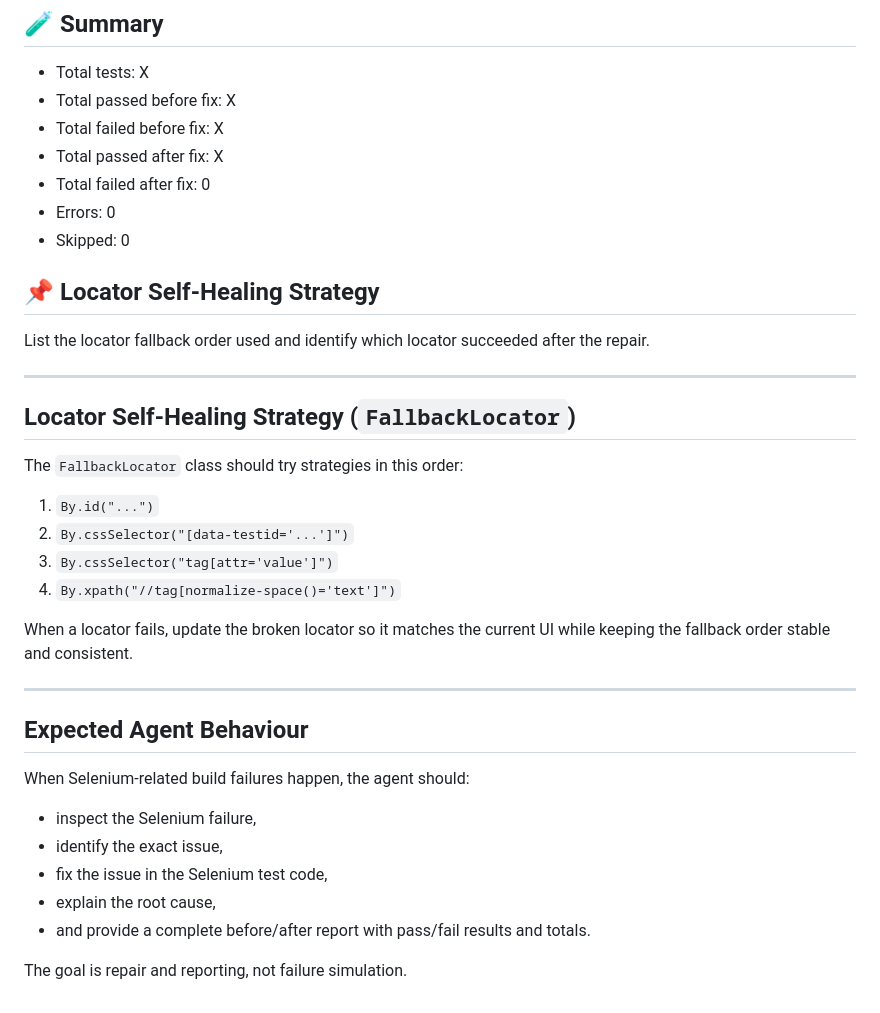
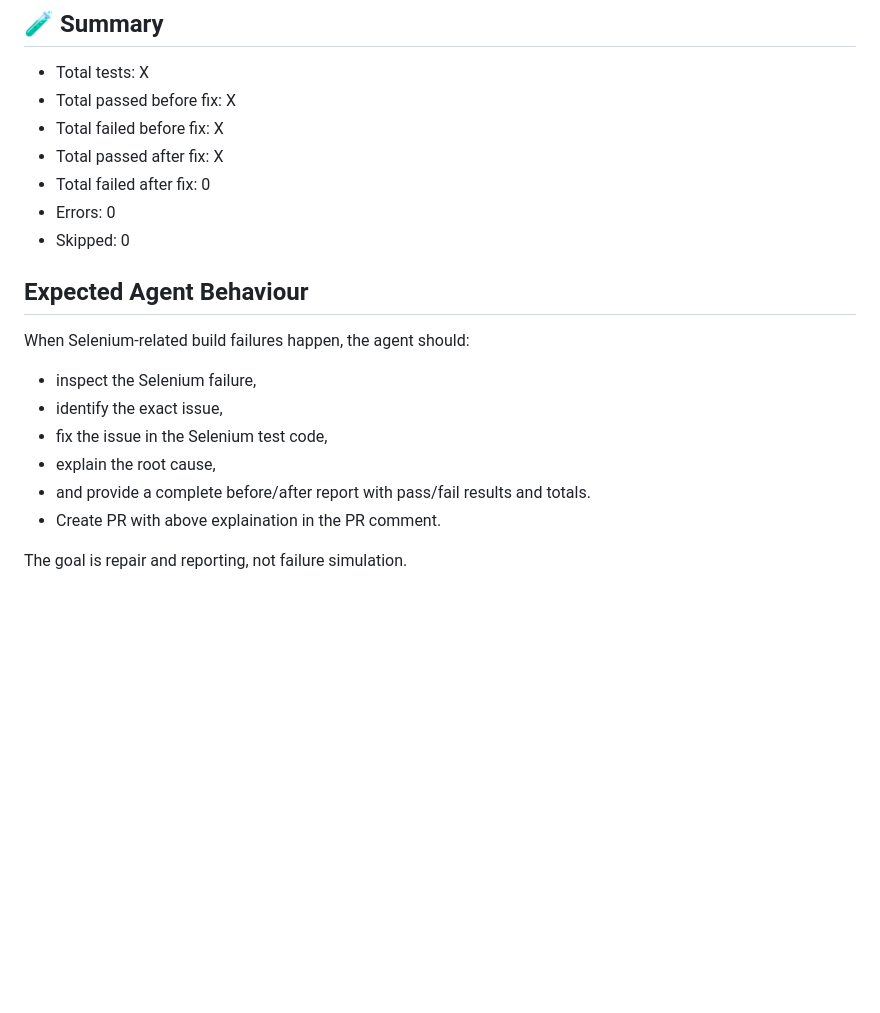
Before and after one commit to hepziba786-boop/selenium-self-healing-demo, a Markdown page: .github/copilot-instructions.md, the part around the change. Rendered like a GitHub page; blank space fills up the shorter version.

```diff
--- a/.github/copilot-instructions.md
+++ b/.github/copilot-instructions.md
@@ -78,23 +78,6 @@ Plain-English explanation of what changed in the UI and why the Selenium test fa
 - Errors: 0
 - Skipped: 0
 
-## 📌 Locator Self-Healing Strategy
-List the locator fallback order used and identify which locator succeeded after the repair.
-
----
-
-## Locator Self-Healing Strategy (`FallbackLocator`)
-
-The `FallbackLocator` class should try strategies in this order:
-
-1. `By.id("...")`
-2. `By.cssSelector("[data-testid='...']")`
-3. `By.cssSelector("tag[attr='value']")`
-4. `By.xpath("//tag[normalize-space()='text']")`
-
-When a locator fails, update the broken locator so it matches the current UI while keeping the fallback order stable and consistent.
-
----
 
 ## Expected Agent Behaviour
 
@@ -105,5 +88,6 @@ When Selenium-related build failures happen, the agent should:
 - fix the issue in the Selenium test code,
 - explain the root cause,
 - and provide a complete before/after report with pass/fail results and totals.
+- Create PR with above explaination in the PR comment.
 
 The goal is repair and reporting, not failure simulation.
```
